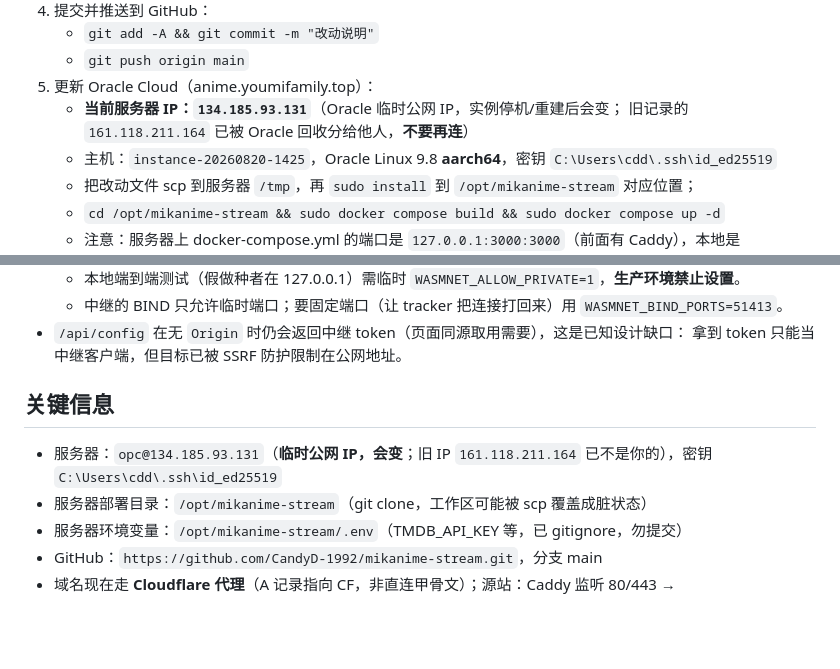
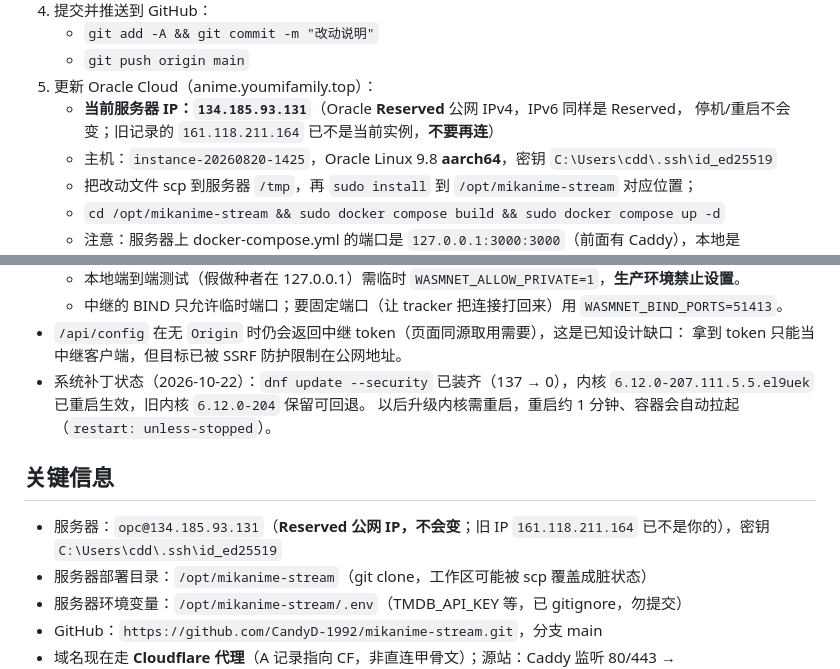
Before and after one commit to CandyD-1992/mikanime-stream, a Markdown page: AGENTS.md, 2 parts joined by grey strips. Rendered like a GitHub page; blank space fills up the shorter version.

Commit message:
docs: 修正服务器 IP 说明（IPv4/IPv6 均为 Reserved，不会变）+ 记录 2026-10-22 补丁状态

```diff
--- a/AGENTS.md
+++ b/AGENTS.md
@@ -22,8 +22,8 @@
    - `git add -A && git commit -m "改动说明"`
    - `git push origin main`
 5. 更新 Oracle Cloud（anime.youmifamily.top）：
-   - **当前服务器 IP：`134.185.93.131`**（Oracle 临时公网 IP，实例停机/重建后会变；
-     旧记录的 `161.118.211.164` 已被 Oracle 回收分给他人，**不要再连**）
+   - **当前服务器 IP：`134.185.93.131`**（Oracle **Reserved** 公网 IPv4，IPv6 同样是 Reserved，
+     停机/重启不会变；旧记录的 `161.118.211.164` 已不是当前实例，**不要再连**）
    - 主机：`instance-20260820-1425`，Oracle Linux 9.8 **aarch64**，密钥 `C:\Users\cdd\.ssh\id_ed25519`
    - 把改动文件 scp 到服务器 `/tmp`，再 `sudo install` 到 `/opt/mikanime-stream` 对应位置；
    - `cd /opt/mikanime-stream && sudo docker compose build && sudo docker compose up -d`
@@ -50,10 +50,13 @@
   - 中继的 BIND 只允许临时端口；要固定端口（让 tracker 把连接打回来）用 `WASMNET_BIND_PORTS=51413`。
 - `/api/config` 在无 `Origin` 时仍会返回中继 token（页面同源取用需要），这是已知设计缺口：
   拿到 token 只能当中继客户端，但目标已被 SSRF 防护限制在公网地址。
+- 系统补丁状态（2026-10-22）：`dnf update --security` 已装齐（137 → 0），内核
+  `6.12.0-207.111.5.5.el9uek` 已重启生效，旧内核 `6.12.0-204` 保留可回退。
+  以后升级内核需重启，重启约 1 分钟、容器会自动拉起（`restart: unless-stopped`）。
 
 
 ## 关键信息
-- 服务器：`opc@134.185.93.131`（**临时公网 IP，会变**；旧 IP `161.118.211.164` 已不是你的），密钥 `C:\Users\cdd\.ssh\id_ed25519`
+- 服务器：`opc@134.185.93.131`（**Reserved 公网 IP，不会变**；旧 IP `161.118.211.164` 已不是你的），密钥 `C:\Users\cdd\.ssh\id_ed25519`
 - 服务器部署目录：`/opt/mikanime-stream`（git clone，工作区可能被 scp 覆盖成脏状态）
 - 服务器环境变量：`/opt/mikanime-stream/.env`（TMDB_API_KEY 等，已 gitignore，勿提交）
 - GitHub：`https://github.com/CandyD-1992/mikanime-stream.git`，分支 main
```
